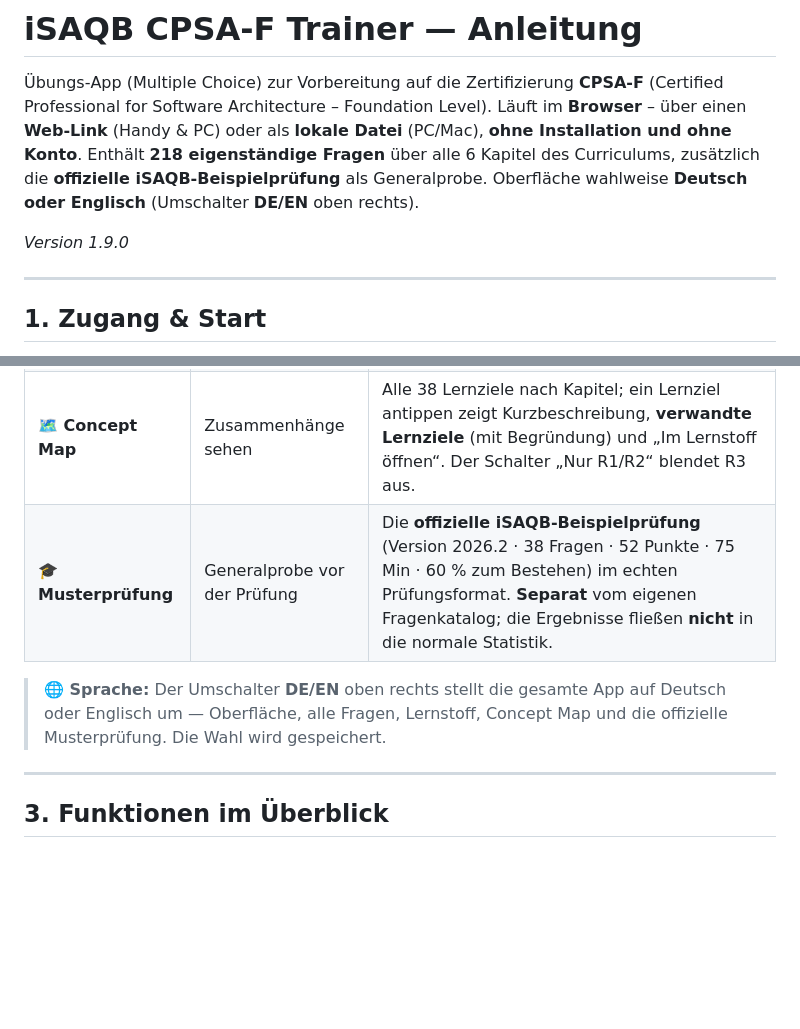
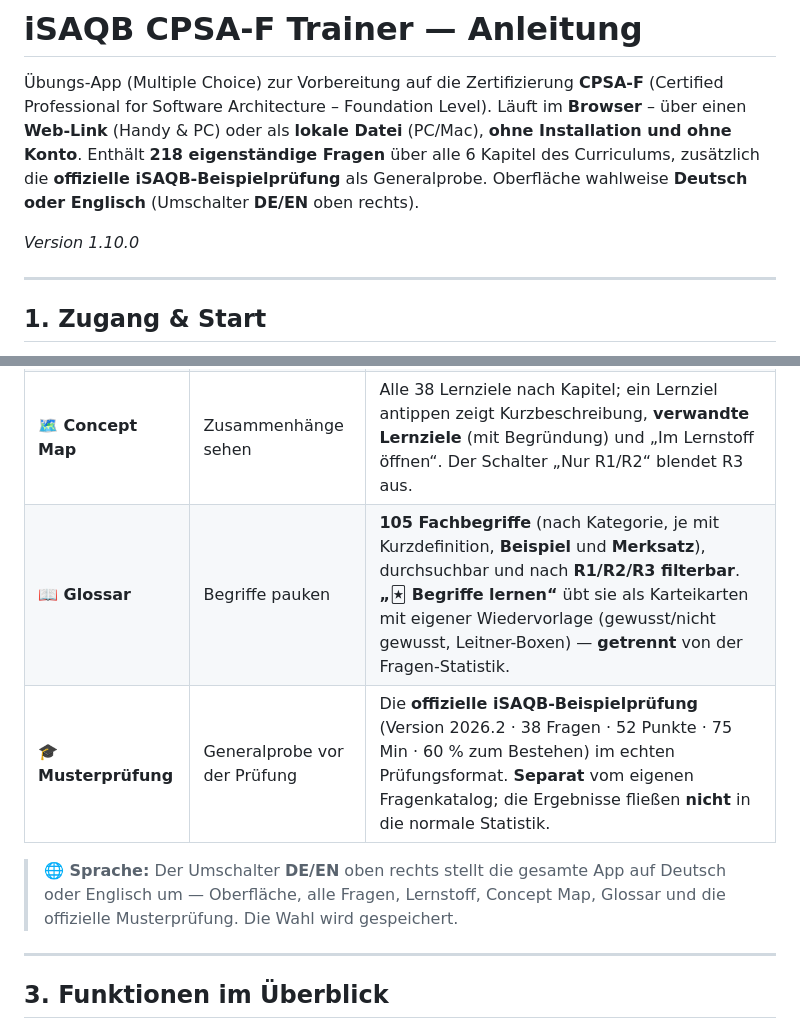
Before and after one commit to antoniotroiano/isaqb-lernapp, a Markdown page: README.md, 2 parts joined by grey strips. Rendered like a GitHub page; blank space fills up the shorter version.

Commit message:
Update README with version 1.10.0 and glossary
Updated version number and added glossary section to README.

```diff
--- a/README.md
+++ b/README.md
@@ -6,7 +6,7 @@ Läuft im **Browser** – über einen **Web‑Link** (Handy & PC) oder als **lok
 **ohne Installation und ohne Konto**. Enthält **218 eigenständige Fragen** über alle 6 Kapitel des Curriculums,
 zusätzlich die **offizielle iSAQB‑Beispielprüfung** als Generalprobe. Oberfläche wahlweise **Deutsch oder Englisch** (Umschalter **DE/EN** oben rechts).
 
-*Version 1.9.0*
+*Version 1.10.0*
 
 ---
 
@@ -46,9 +46,10 @@ Die Datei **`isaqb-trainer.html`** per **Doppelklick** im Browser öffnen — fe
 | **📖 Durchblättern** | Nachschlagen | Alle Fragen (nach Kapitel gruppiert, gefiltert) durchsehen; Antippen blendet Lösung + Erklärung ein. Kein Quiz. |
 | **📚 Lernstoff** | Verstehen statt nur MC | Curriculum-Themen je **Lernziel** nachlesen (nach Kapitel gegliedert, mit Suche). Tipp: Aus einer beantworteten Frage auf die **LZ-Nummer** tippen → springt direkt zum passenden Abschnitt. |
 | **🗺 Concept Map** | Zusammenhänge sehen | Alle 38 Lernziele nach Kapitel; ein Lernziel antippen zeigt Kurzbeschreibung, **verwandte Lernziele** (mit Begründung) und „Im Lernstoff öffnen“. Der Schalter „Nur R1/R2“ blendet R3 aus. |
+| **📖 Glossar** | Begriffe pauken | **105 Fachbegriffe** (nach Kategorie, je mit Kurzdefinition, **Beispiel** und **Merksatz**), durchsuchbar und nach **R1/R2/R3 filterbar**. **„🃏 Begriffe lernen“** übt sie als Karteikarten mit eigener Wiedervorlage (gewusst/nicht gewusst, Leitner-Boxen) — **getrennt** von der Fragen-Statistik. |
 | **🎓 Musterprüfung** | Generalprobe vor der Prüfung | Die **offizielle iSAQB‑Beispielprüfung** (Version 2026.2 · 38 Fragen · 52 Punkte · 75 Min · 60 % zum Bestehen) im echten Prüfungsformat. **Separat** vom eigenen Fragenkatalog; die Ergebnisse fließen **nicht** in die normale Statistik. |
 
-> **🌐 Sprache:** Der Umschalter **DE/EN** oben rechts stellt die gesamte App auf Deutsch oder Englisch um — Oberfläche, alle Fragen, Lernstoff, Concept Map und die offizielle Musterprüfung. Die Wahl wird gespeichert.
+> **🌐 Sprache:** Der Umschalter **DE/EN** oben rechts stellt die gesamte App auf Deutsch oder Englisch um — Oberfläche, alle Fragen, Lernstoff, Concept Map, Glossar und die offizielle Musterprüfung. Die Wahl wird gespeichert.
 
 ---
 
```
